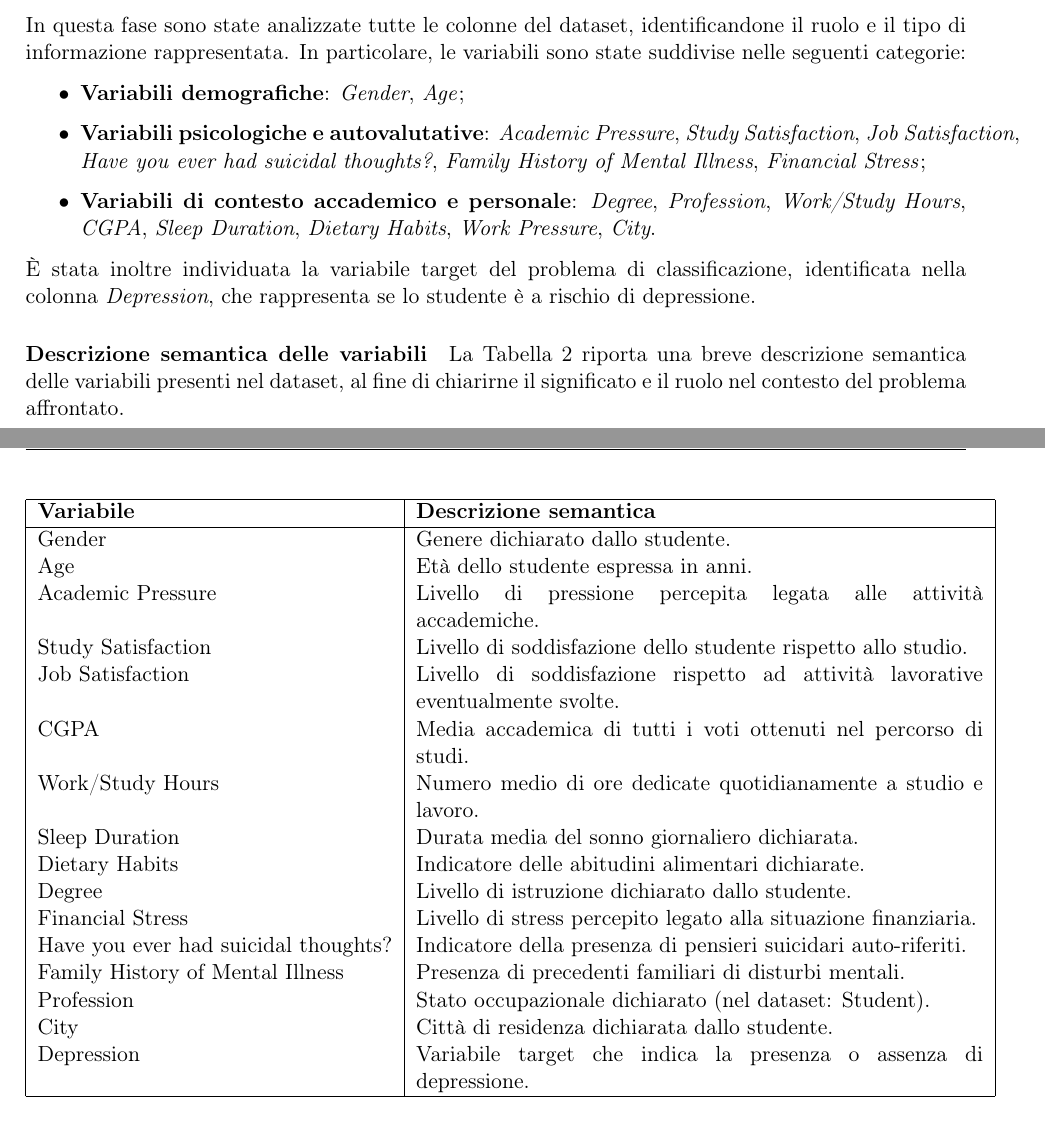
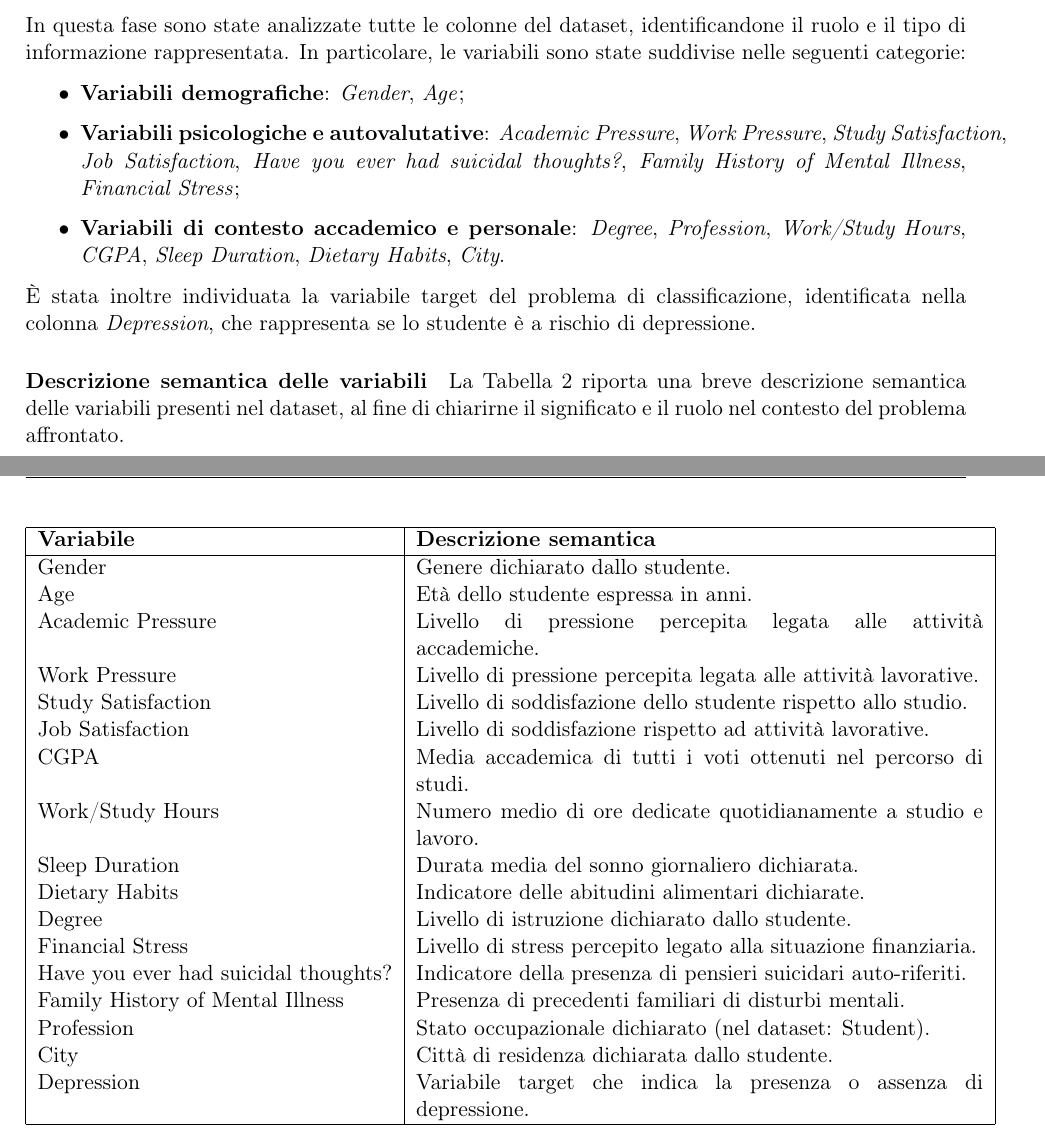
Before and after one commit to jupex69/IGEA, a LaTeX document (docs/IGEA.tex): two parts of pages 6 and 7 of 20, joined at a grey line, cut so that both start at the same text. Compiled offline with pdfLaTeX.

Commit message:
docs - modifiche minori

```diff
--- a/docs/IGEA.tex
+++ b/docs/IGEA.tex
@@ -307,8 +307,8 @@ Corso di Fondamenti di Intelligenza Artificiale - Prof. F. Palomba}
 
     \begin{itemize}
         \item \textbf{Variabili demografiche}: \textit{Gender}, \textit{Age};
-        \item \textbf{Variabili psicologiche e autovalutative}: \textit{Academic Pressure}, \textit{Study Satisfaction}, \textit{Job Satisfaction}, \textit{Have you ever had suicidal thoughts?}, \textit{Family History of Mental Illness}, \textit{Financial Stress};
-        \item \textbf{Variabili di contesto accademico e personale}: \textit{Degree}, \textit{Profession}, \textit{Work/Study Hours}, \textit{CGPA}, \textit{Sleep Duration}, \textit{Dietary Habits}, \textit{Work Pressure}, \textit{City}.
+        \item \textbf{Variabili psicologiche e autovalutative}: \textit{Academic Pressure}, \textit{Work Pressure}, \textit{Study Satisfaction}, \textit{Job Satisfaction}, \textit{Have you ever had suicidal thoughts?}, \textit{Family History of Mental Illness}, \textit{Financial Stress};
+        \item \textbf{Variabili di contesto accademico e personale}: \textit{Degree}, \textit{Profession}, \textit{Work/Study Hours}, \textit{CGPA}, \textit{Sleep Duration}, \textit{Dietary Habits}, \textit{City}.
     \end{itemize}
 
     È stata inoltre individuata la variabile target del problema di classificazione, identificata nella colonna
@@ -328,8 +328,9 @@ Corso di Fondamenti di Intelligenza Artificiale - Prof. F. Palomba}
             Gender & Genere dichiarato dallo studente. \\
             Age & Età dello studente espressa in anni. \\
             Academic Pressure & Livello di pressione percepita legata alle attività accademiche. \\
+            Work Pressure & Livello di pressione percepita legata alle attività lavorative. \\
             Study Satisfaction & Livello di soddisfazione dello studente rispetto allo studio. \\
-            Job Satisfaction & Livello di soddisfazione rispetto ad attività lavorative eventualmente svolte. \\
+            Job Satisfaction & Livello di soddisfazione rispetto ad attività lavorative. \\
             CGPA & Media accademica di tutti i voti ottenuti nel percorso di studi. \\
             Work/Study Hours & Numero medio di ore dedicate quotidianamente a studio e lavoro. \\
             Sleep Duration & Durata media del sonno giornaliero dichiarata. \\
```
Also changed, not shown: docs/IGEA.pdf, docs/IGEA.tex (9 more changed lines).
